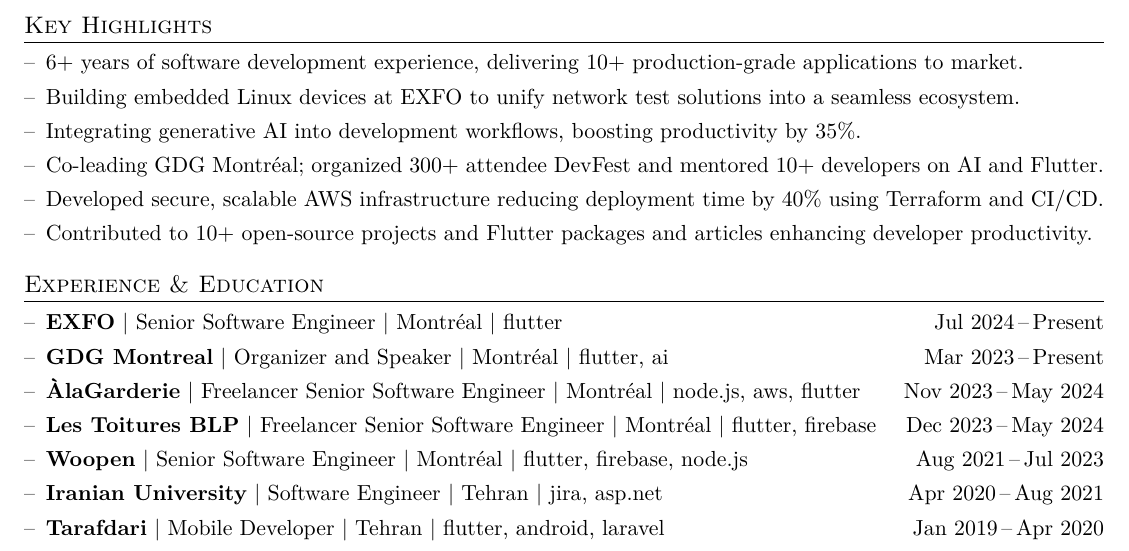
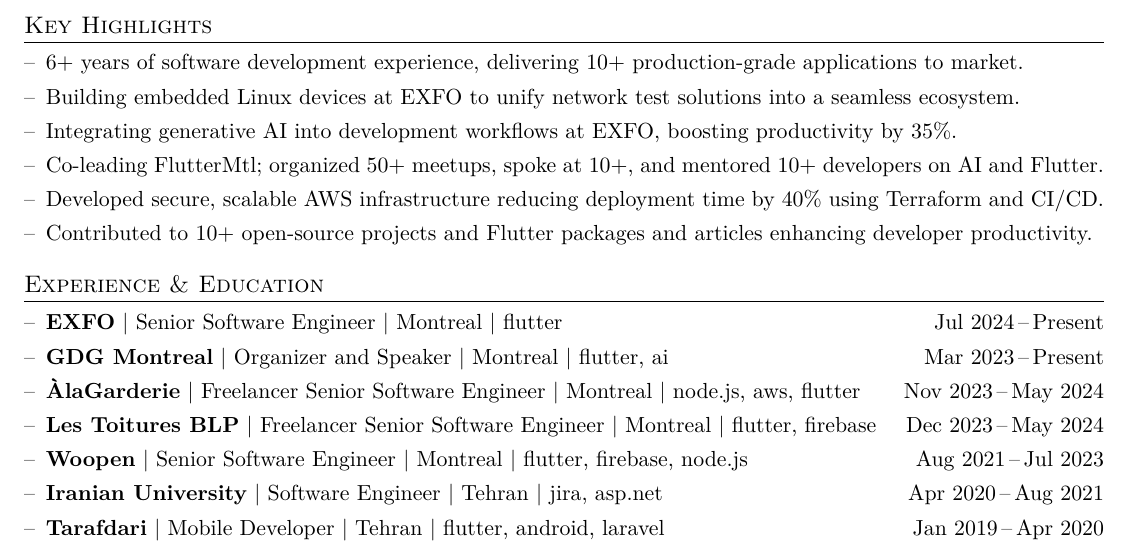
Before and after one commit to aliyazdi75/resume, a LaTeX CV (AYazdiCV.tex): part of the page, cut so that both start at the same text. Compiled offline with XeLaTeX.

Commit message:
update cv

```diff
--- a/AYazdiCV.tex
+++ b/AYazdiCV.tex
@@ -103,8 +103,8 @@
 \begin{itemize}[leftmargin=*, noitemsep, topsep=0pt, partopsep=0pt]
       \item 6+ years of software development experience, delivering 10+ production-grade applications to market.
       \item \BigGap Building embedded Linux devices at EXFO to unify network test solutions into a seamless ecosystem.
-      \item \BigGap Integrating generative AI into development workflows, boosting productivity by 35\%.
-      \item \BigGap Co-leading GDG Montréal; organized 300+ attendee DevFest and mentored 10+ developers on AI and Flutter.
+      \item \BigGap Integrating generative AI into development workflows at EXFO, boosting productivity by 35\%.
+      \item \BigGap Co-leading \href{https://fluttermtl.dev}{FlutterMtl}; organized 50+ meetups, spoke at 10+, and mentored 10+ developers on AI and Flutter.
       \item \BigGap Developed secure, scalable AWS infrastructure reducing deployment time by 40\% using Terraform and CI/CD.
       \item \BigGap Contributed to 10+ open-source projects and Flutter packages and articles enhancing developer productivity.
 \end{itemize}
@@ -118,27 +118,27 @@
 \begin{itemize}[leftmargin=*, noitemsep, topsep=0pt, partopsep=0pt]
       \item
             \href{https://exfo.com}
-            {\textbf{EXFO}} | Senior Software Engineer | Montréal | flutter
+            {\textbf{EXFO}} | Senior Software Engineer | Montreal | flutter
             \hfill \DatestampYM{2024}{07}\,--\,Present
 
       \item    \BigGap
             \href{https://gdg.community.dev/gdg-montreal}
-            {\textbf{GDG Montreal}} | Organizer and Speaker | Montréal | flutter, ai
+            {\textbf{GDG Montreal}} | Organizer and Speaker | Montreal | flutter, ai
             \hfill \DatestampYM{2023}{03}\,--\,Present
 
       \item    \BigGap
             \href{https://alagarderie.ca}
-            {\textbf{ÀlaGarderie}} | Freelancer Senior Software Engineer | Montréal | node.js, aws, flutter
+            {\textbf{ÀlaGarderie}} | Freelancer Senior Software Engineer | Montreal | node.js, aws, flutter
             \hfill \DatestampYM{2023}{11}\,--\,\DatestampYM{2024}{05}
 
       \item    \BigGap
             \href{https://toituresblp.ca}
-            {\textbf{Les Toitures BLP}} | Freelancer Senior Software Engineer | Montréal | flutter, firebase
+            {\textbf{Les Toitures BLP}} | Freelancer Senior Software Engineer | Montreal | flutter, firebase
             \hfill \DatestampYM{2023}{12}\,--\,\DatestampYM{2024}{05}
 
       \item    \BigGap
             \href{https://woopen.com}
-            {\textbf{Woopen}} | Senior Software Engineer | Montréal | flutter, firebase, node.js
+            {\textbf{Woopen}} | Senior Software Engineer | Montreal | flutter, firebase, node.js
             \hfill \DatestampYM{2021}{08}\,--\,\DatestampYM{2023}{07}
 
       \item   \BigGap
```
Also changed, not shown: AYazdiCV.pdf, pic1.png.
